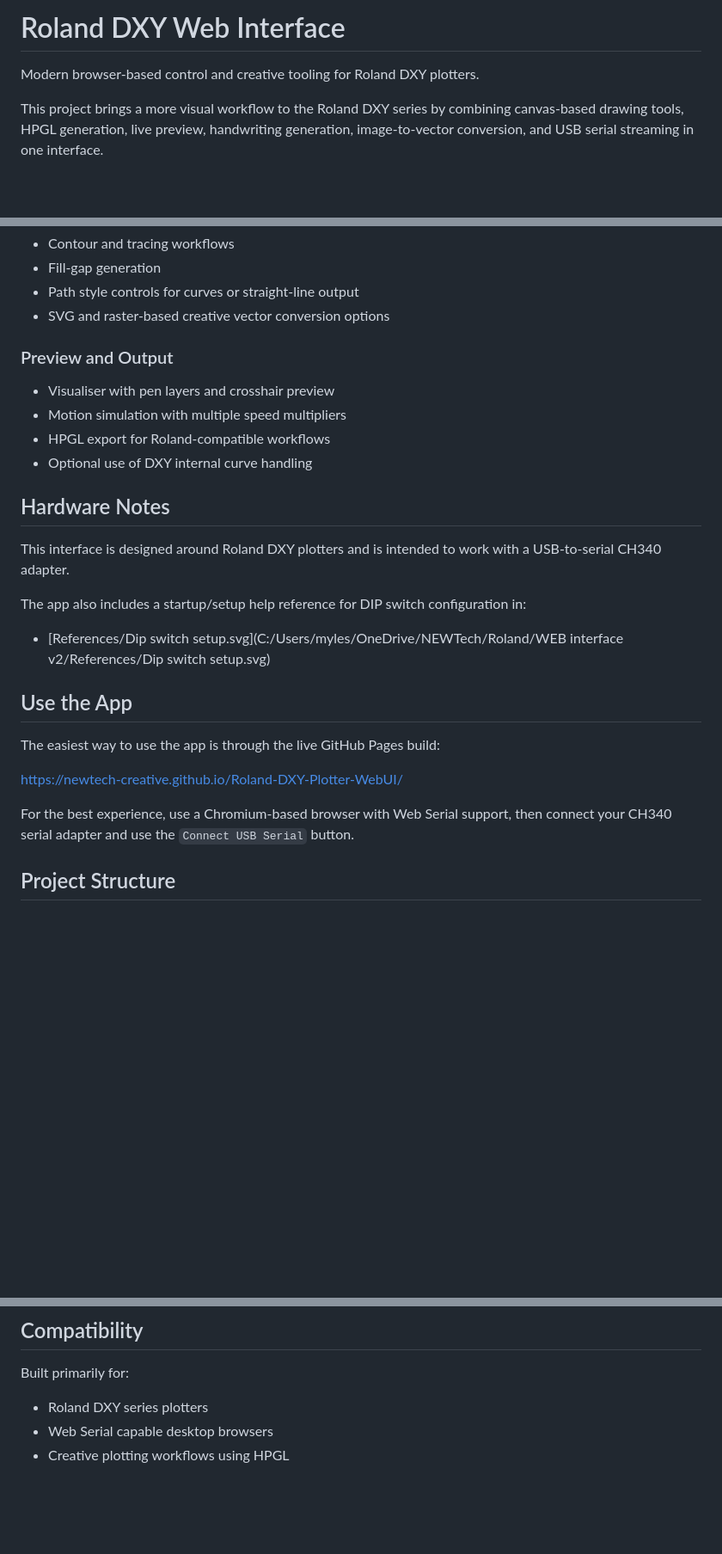
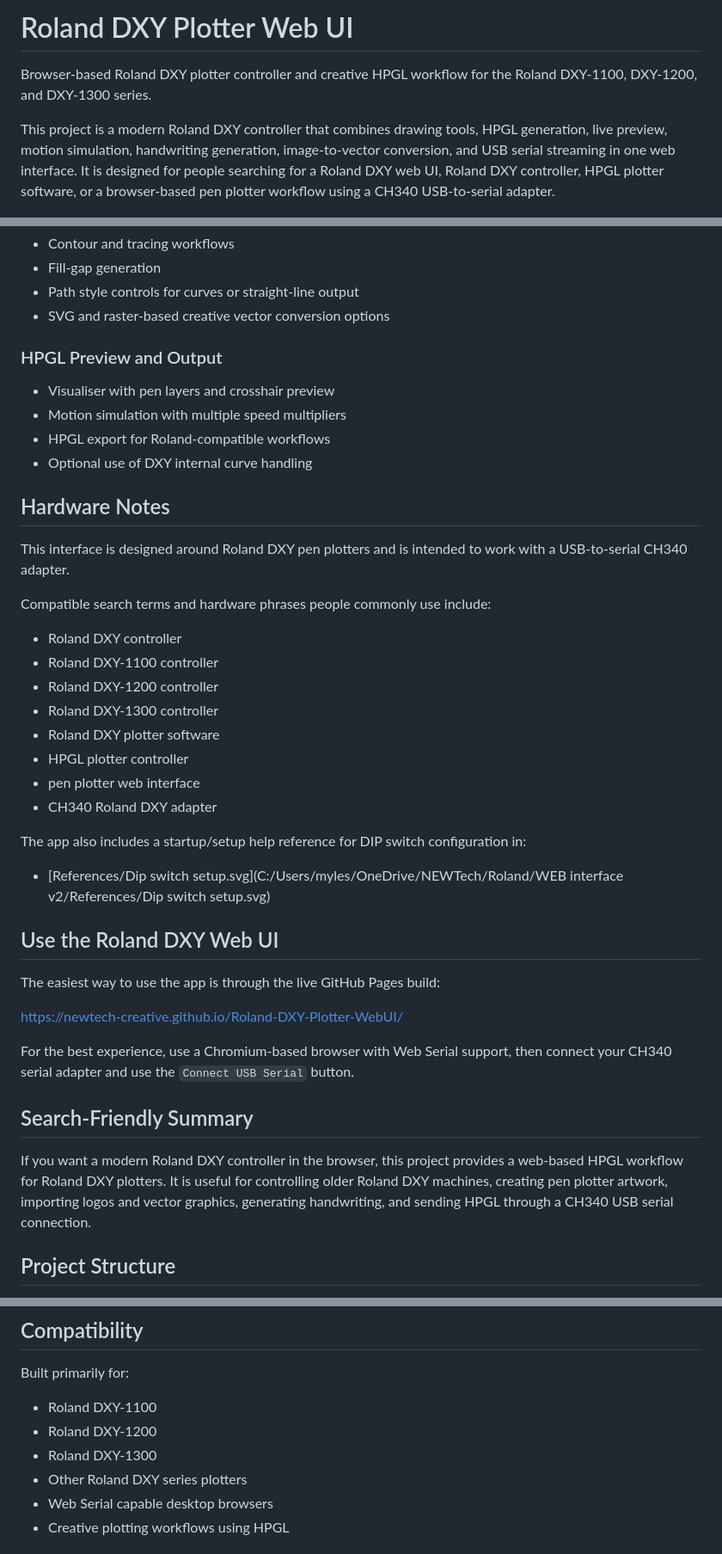
Before and after one commit to NEWTech-Creative/Roland-DXY-Plotter-WebUI, a Markdown page: README.md, 3 parts joined by grey strips. Shown at 86% size. Rendered like a GitHub page; blank space fills up the shorter version.

```diff
--- a/README.md
+++ b/README.md
@@ -1,8 +1,8 @@
-# Roland DXY Web Interface
+# Roland DXY Plotter Web UI
 
-Modern browser-based control and creative tooling for Roland DXY plotters.
+Browser-based Roland DXY plotter controller and creative HPGL workflow for the Roland DXY-1100, DXY-1200, and DXY-1300 series.
 
-This project brings a more visual workflow to the Roland DXY series by combining canvas-based drawing tools, HPGL generation, live preview, handwriting generation, image-to-vector conversion, and USB serial streaming in one interface.
+This project is a modern Roland DXY controller that combines drawing tools, HPGL generation, live preview, motion simulation, handwriting generation, image-to-vector conversion, and USB serial streaming in one web interface. It is designed for people searching for a Roland DXY web UI, Roland DXY controller, HPGL plotter software, or a browser-based pen plotter workflow using a CH340 USB-to-serial adapter.
 
 ![Roland DXY Web Interface](DXY_Web_connect.jpg)
 
@@ -54,7 +54,7 @@ Created by NEWTech Creative.
 - Path style controls for curves or straight-line output
 - SVG and raster-based creative vector conversion options
 
-### Preview and Output
+### HPGL Preview and Output
 
 - Visualiser with pen layers and crosshair preview
 - Motion simulation with multiple speed multipliers
@@ -63,19 +63,34 @@ Created by NEWTech Creative.
 
 ## Hardware Notes
 
-This interface is designed around Roland DXY plotters and is intended to work with a USB-to-serial CH340 adapter.
+This interface is designed around Roland DXY pen plotters and is intended to work with a USB-to-serial CH340 adapter.
+
+Compatible search terms and hardware phrases people commonly use include:
+
+- Roland DXY controller
+- Roland DXY-1100 controller
+- Roland DXY-1200 controller
+- Roland DXY-1300 controller
+- Roland DXY plotter software
+- HPGL plotter controller
+- pen plotter web interface
+- CH340 Roland DXY adapter
 
 The app also includes a startup/setup help reference for DIP switch configuration in:
 
 - [References/Dip switch setup.svg](C:/Users/myles/OneDrive/NEWTech/Roland/WEB interface v2/References/Dip switch setup.svg)
 
-## Use the App
+## Use the Roland DXY Web UI
 
 The easiest way to use the app is through the live GitHub Pages build:
 
 [https://newtech-creative.github.io/Roland-DXY-Plotter-WebUI/](https://newtech-creative.github.io/Roland-DXY-Plotter-WebUI/)
 
 For the best experience, use a Chromium-based browser with Web Serial support, then connect your CH340 serial adapter and use the `Connect USB Serial` button.
+
+## Search-Friendly Summary
+
+If you want a modern Roland DXY controller in the browser, this project provides a web-based HPGL workflow for Roland DXY plotters. It is useful for controlling older Roland DXY machines, creating pen plotter artwork, importing logos and vector graphics, generating handwriting, and sending HPGL through a CH340 USB serial connection.
 
 ## Project Structure
 
@@ -102,7 +117,10 @@ For the best experience, use a Chromium-based browser with Web Serial support, t
 
 Built primarily for:
 
-- Roland DXY series plotters
+- Roland DXY-1100
+- Roland DXY-1200
+- Roland DXY-1300
+- Other Roland DXY series plotters
 - Web Serial capable desktop browsers
 - Creative plotting workflows using HPGL
 
```
Also changed, not shown: other parts of README.md (+2 -2 lines).
